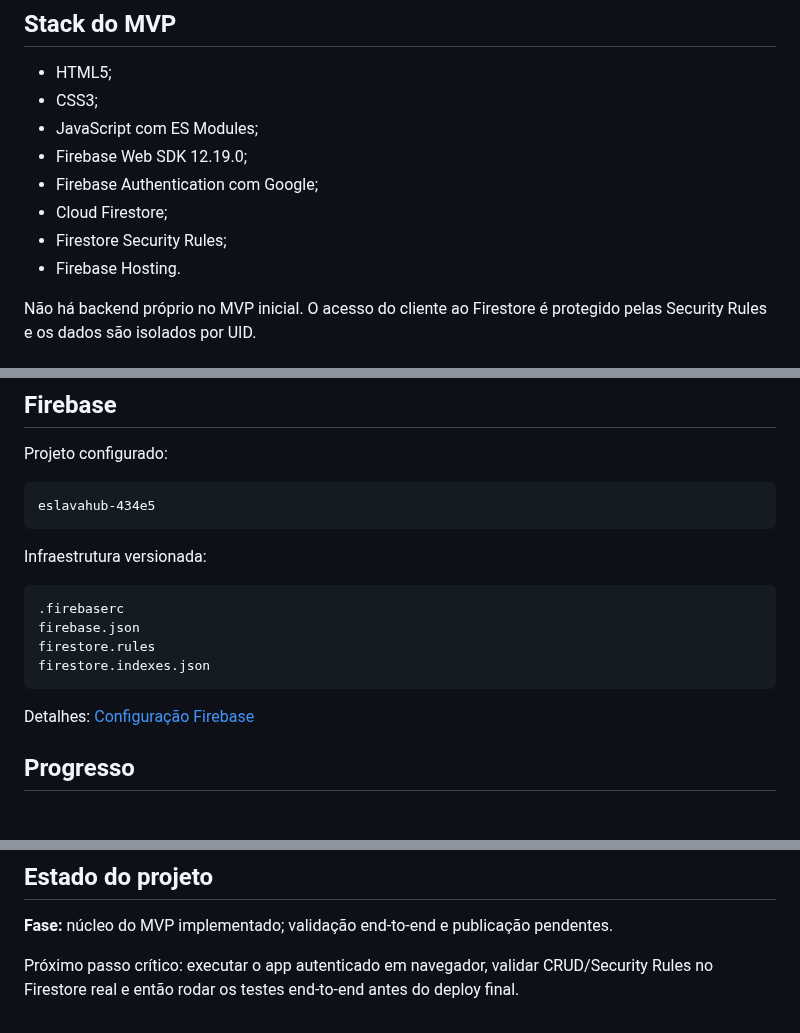
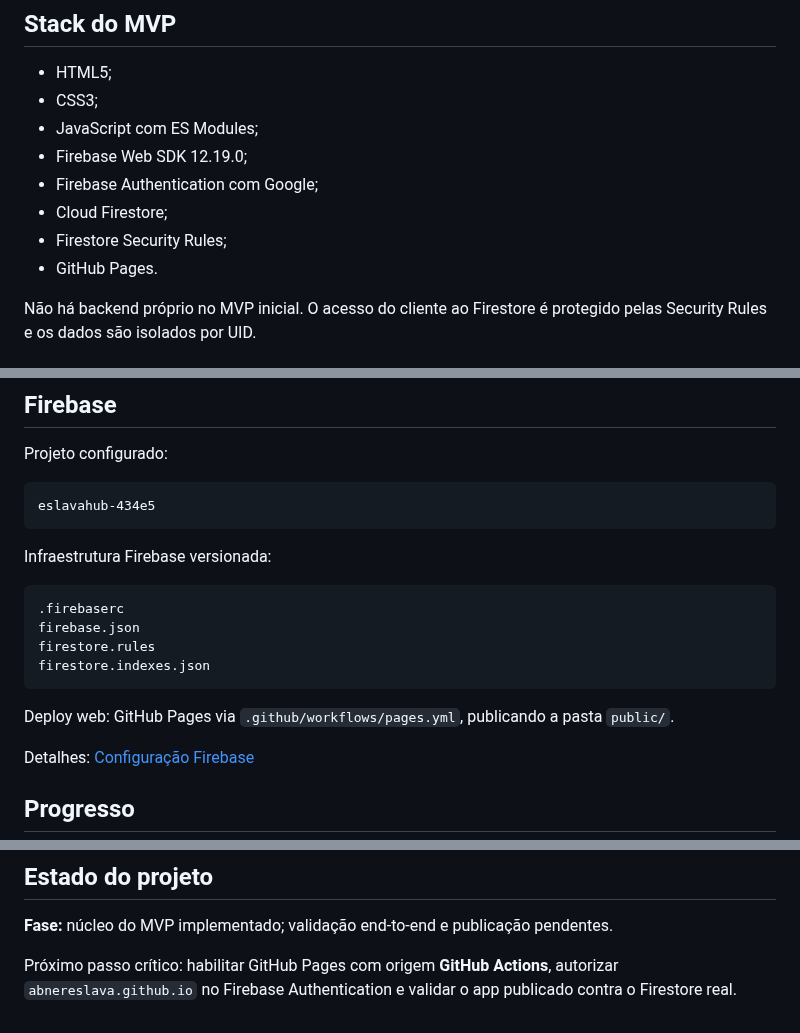
Before and after one commit to abnereslava/eslavahub, a Markdown page: README.md, 3 parts joined by grey strips. Drawn GitHub-style; blank space fills up the shorter version.

Commit message:
docs: switch frontend hosting to GitHub Pages

````diff
--- a/README.md
+++ b/README.md
@@ -34,7 +34,7 @@ Cada projeto terá uma ficha central com as informações necessárias para acom
 - Firebase Authentication com Google;
 - Cloud Firestore;
 - Firestore Security Rules;
-- Firebase Hosting.
+- GitHub Pages.
 
 Não há backend próprio no MVP inicial. O acesso do cliente ao Firestore é protegido pelas Security Rules e os dados são isolados por UID.
 
@@ -101,7 +101,7 @@ Projeto configurado:
 eslavahub-434e5
 ```
 
-Infraestrutura versionada:
+Infraestrutura Firebase versionada:
 
 ```text
 .firebaserc
@@ -109,6 +109,8 @@ firebase.json
 firestore.rules
 firestore.indexes.json
 ```
+
+Deploy web: GitHub Pages via `.github/workflows/pages.yml`, publicando a pasta `public/`.
 
 Detalhes: [Configuração Firebase](docs/SETUP_FIREBASE.md)
 
@@ -142,4 +144,4 @@ Detalhes: [Plano de migração](docs/MIGRATION_PLAN.md).
 
 **Fase:** núcleo do MVP implementado; validação end-to-end e publicação pendentes.
 
-Próximo passo crítico: executar o app autenticado em navegador, validar CRUD/Security Rules no Firestore real e então rodar os testes end-to-end antes do deploy final.
+Próximo passo crítico: habilitar GitHub Pages com origem **GitHub Actions**, autorizar `abnereslava.github.io` no Firebase Authentication e validar o app publicado contra o Firestore real.
````
